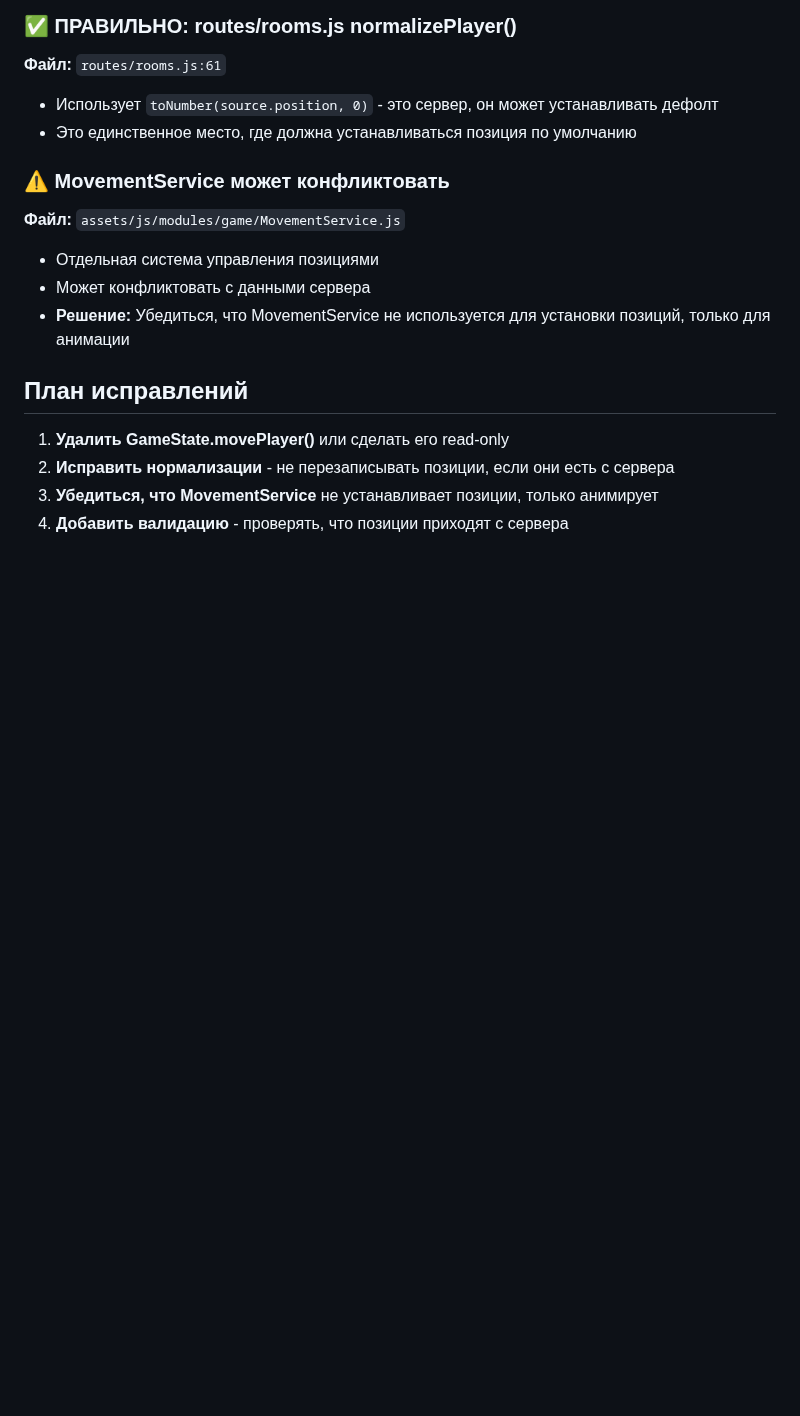
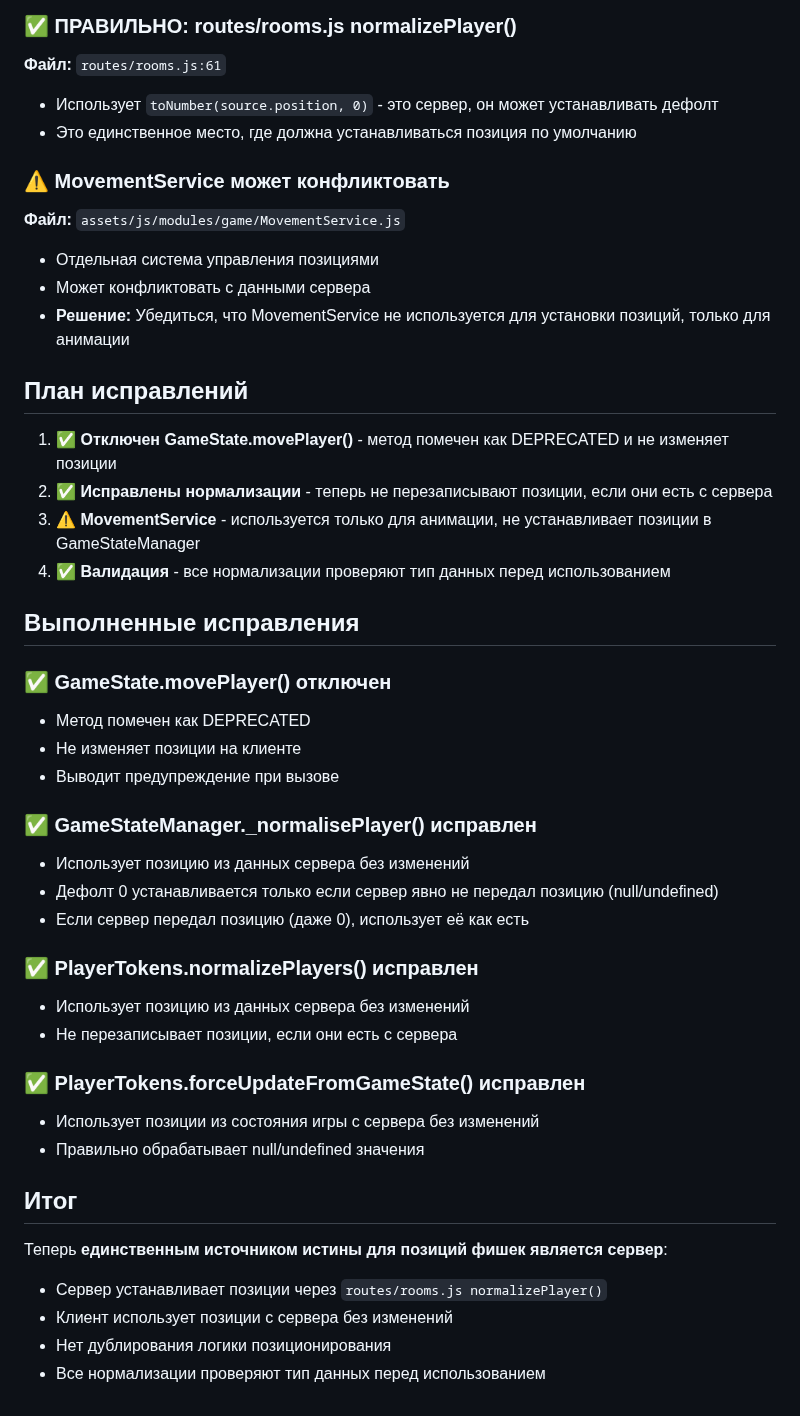
Before and after one commit to mag8888/AM8, a Markdown page: TOKEN_POSITION_AUDIT.md, the part around the change. GitHub-like rendering; blank space fills up the shorter version.

Commit message:
Обновлен отчет аудита: добавлены результаты выполненных исправлений

```diff
--- a/TOKEN_POSITION_AUDIT.md
+++ b/TOKEN_POSITION_AUDIT.md
@@ -41,7 +41,35 @@
 
 ## План исправлений
 
-1. **Удалить GameState.movePlayer()** или сделать его read-only
-2. **Исправить нормализации** - не перезаписывать позиции, если они есть с сервера
-3. **Убедиться, что MovementService** не устанавливает позиции, только анимирует
-4. **Добавить валидацию** - проверять, что позиции приходят с сервера
+1. ✅ **Отключен GameState.movePlayer()** - метод помечен как DEPRECATED и не изменяет позиции
+2. ✅ **Исправлены нормализации** - теперь не перезаписывают позиции, если они есть с сервера
+3. ⚠️ **MovementService** - используется только для анимации, не устанавливает позиции в GameStateManager
+4. ✅ **Валидация** - все нормализации проверяют тип данных перед использованием
+
+## Выполненные исправления
+
+### ✅ GameState.movePlayer() отключен
+- Метод помечен как DEPRECATED
+- Не изменяет позиции на клиенте
+- Выводит предупреждение при вызове
+
+### ✅ GameStateManager._normalisePlayer() исправлен
+- Использует позицию из данных сервера без изменений
+- Дефолт 0 устанавливается только если сервер явно не передал позицию (null/undefined)
+- Если сервер передал позицию (даже 0), использует её как есть
+
+### ✅ PlayerTokens.normalizePlayers() исправлен
+- Использует позицию из данных сервера без изменений
+- Не перезаписывает позиции, если они есть с сервера
+
+### ✅ PlayerTokens.forceUpdateFromGameState() исправлен
+- Использует позиции из состояния игры с сервера без изменений
+- Правильно обрабатывает null/undefined значения
+
+## Итог
+
+Теперь **единственным источником истины для позиций фишек является сервер**:
+- Сервер устанавливает позиции через `routes/rooms.js normalizePlayer()`
+- Клиент использует позиции с сервера без изменений
+- Нет дублирования логики позиционирования
+- Все нормализации проверяют тип данных перед использованием
```
